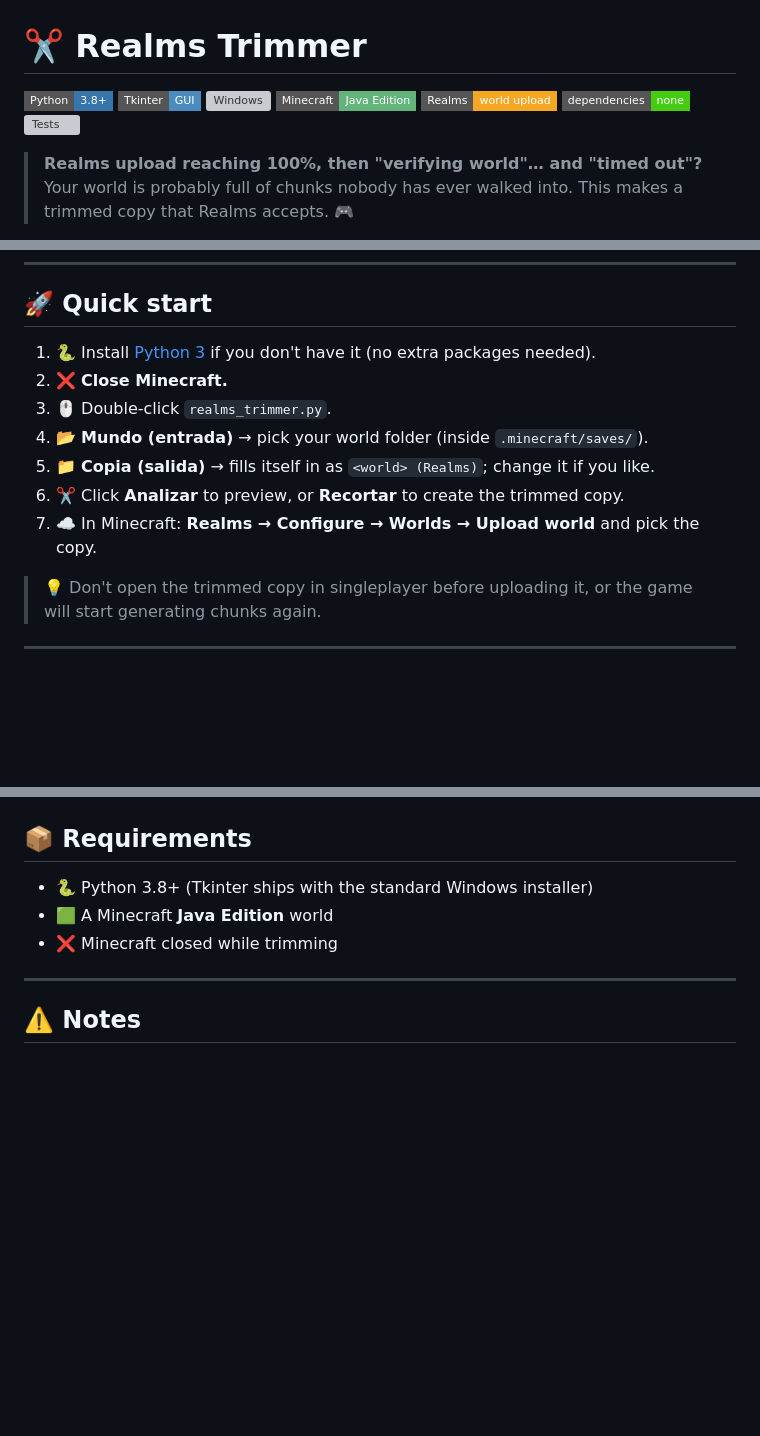
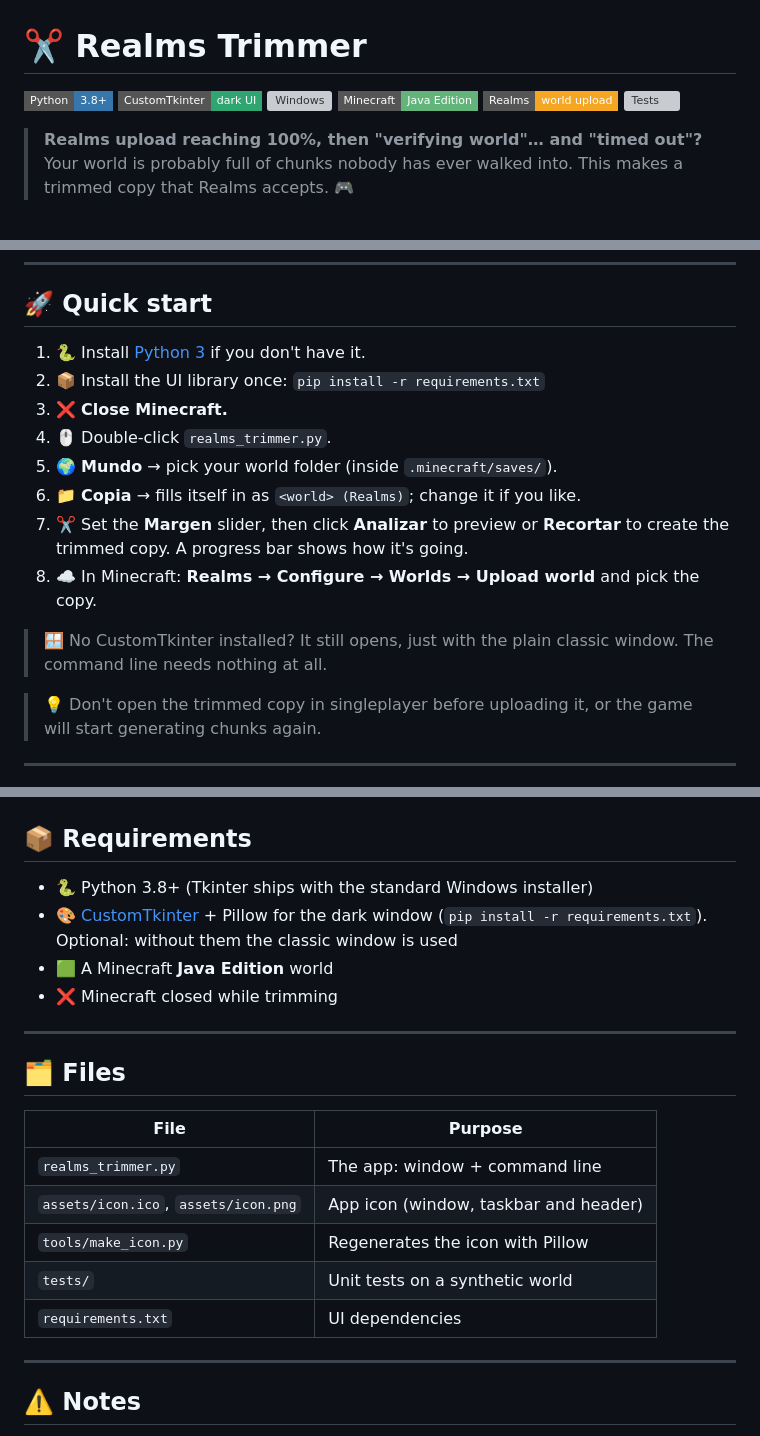
Before and after one commit to Ren0X1/Realms-Trimmer, a Markdown page: README.md, 3 parts joined by grey strips. Rendered like a GitHub page; badges without logos; blank space fills up the shorter version; grey boxes are pictures that could not be loaded.

```diff
--- a/README.md
+++ b/README.md
@@ -1,6 +1,6 @@
 # ✂️ Realms Trimmer
 
-![Python](https://img.shields.io/badge/Python-3.8%2B-3776AB?style=flat-square&logo=python&logoColor=white) ![Tkinter](https://img.shields.io/badge/Tkinter-GUI-4B8BBE?style=flat-square) ![Windows](https://img.shields.io/badge/Windows-10%20%2F%2011-0078D4?style=flat-square&logo=windows&logoColor=white) ![Minecraft](https://img.shields.io/badge/Minecraft-Java%20Edition-62B47A?style=flat-square&logo=minecraft&logoColor=white) ![Realms](https://img.shields.io/badge/Realms-world%20upload-F5A623?style=flat-square) ![Dependencies](https://img.shields.io/badge/dependencies-none-success?style=flat-square) [![Tests](https://img.shields.io/github/actions/workflow/status/Ren0X1/Realms-Trimmer/tests.yml?branch=main&style=flat-square&label=tests&logo=githubactions&logoColor=white)](https://github.com/Ren0X1/Realms-Trimmer/actions/workflows/tests.yml)
+![Python](https://img.shields.io/badge/Python-3.8%2B-3776AB?style=flat-square&logo=python&logoColor=white) ![CustomTkinter](https://img.shields.io/badge/CustomTkinter-dark%20UI-2FA572?style=flat-square) ![Windows](https://img.shields.io/badge/Windows-10%20%2F%2011-0078D4?style=flat-square&logo=windows&logoColor=white) ![Minecraft](https://img.shields.io/badge/Minecraft-Java%20Edition-62B47A?style=flat-square&logo=minecraft&logoColor=white) ![Realms](https://img.shields.io/badge/Realms-world%20upload-F5A623?style=flat-square) [![Tests](https://img.shields.io/github/actions/workflow/status/Ren0X1/Realms-Trimmer/tests.yml?branch=main&style=flat-square&label=tests&logo=githubactions&logoColor=white)](https://github.com/Ren0X1/Realms-Trimmer/actions/workflows/tests.yml)
 
 > **Realms upload reaching 100%, then "verifying world"… and "timed out"?** Your world is probably full of chunks nobody has ever walked into. This makes a trimmed copy that Realms accepts. 🎮
 
@@ -10,13 +12,16 @@ Pre-generating a world (with **Chunky**, for example) fills it with thousands of
 
 ## 🚀 Quick start
 
-1. 🐍 Install [Python 3](https://www.python.org/downloads/) if you don't have it (no extra packages needed).
-2. ❌ **Close Minecraft.**
-3. 🖱️ Double-click `realms_trimmer.py`.
-4. 📂 **Mundo (entrada)** → pick your world folder (inside `.minecraft/saves/`).
-5. 📁 **Copia (salida)** → fills itself in as `<world> (Realms)`; change it if you like.
-6. ✂️ Click **Analizar** to preview, or **Recortar** to create the trimmed copy.
-7. ☁️ In Minecraft: **Realms → Configure → Worlds → Upload world** and pick the copy.
+1. 🐍 Install [Python 3](https://www.python.org/downloads/) if you don't have it.
+2. 📦 Install the UI library once: `pip install -r requirements.txt`
+3. ❌ **Close Minecraft.**
+4. 🖱️ Double-click `realms_trimmer.py`.
+5. 🌍 **Mundo** → pick your world folder (inside `.minecraft/saves/`).
+6. 📁 **Copia** → fills itself in as `<world> (Realms)`; change it if you like.
+7. ✂️ Set the **Margen** slider, then click **Analizar** to preview or **Recortar** to create the trimmed copy. A progress bar shows how it's going.
+8. ☁️ In Minecraft: **Realms → Configure → Worlds → Upload world** and pick the copy.
+
+> 🪟 No CustomTkinter installed? It still opens, just with the plain classic window. The command line needs nothing at all.
 
 > 💡 Don't open the trimmed copy in singleplayer before uploading it, or the game will start generating chunks again.
 
@@ -70,8 +75,21 @@ The removed chunks regenerate on their own the first time someone walks there on
 ## 📦 Requirements
 
 - 🐍 Python 3.8+ (Tkinter ships with the standard Windows installer)
+- 🎨 [CustomTkinter](https://github.com/TomSchimansky/CustomTkinter) + Pillow for the dark window (`pip install -r requirements.txt`). Optional: without them the classic window is used
 - 🟩 A Minecraft **Java Edition** world
 - ❌ Minecraft closed while trimming
+
+---
+
+## 🗂️ Files
+
+| File | Purpose |
+|------|---------|
+| `realms_trimmer.py` | The app: window + command line |
+| `assets/icon.ico`, `assets/icon.png` | App icon (window, taskbar and header) |
+| `tools/make_icon.py` | Regenerates the icon with Pillow |
+| `tests/` | Unit tests on a synthetic world |
+| `requirements.txt` | UI dependencies |
 
 ---
 
```
Also changed, not shown: other parts of README.md (+2 -0 lines), CHANGELOG.md (+3 -1 lines), assets/icon.png (added), assets/screenshot.png (added), 6 other files.
